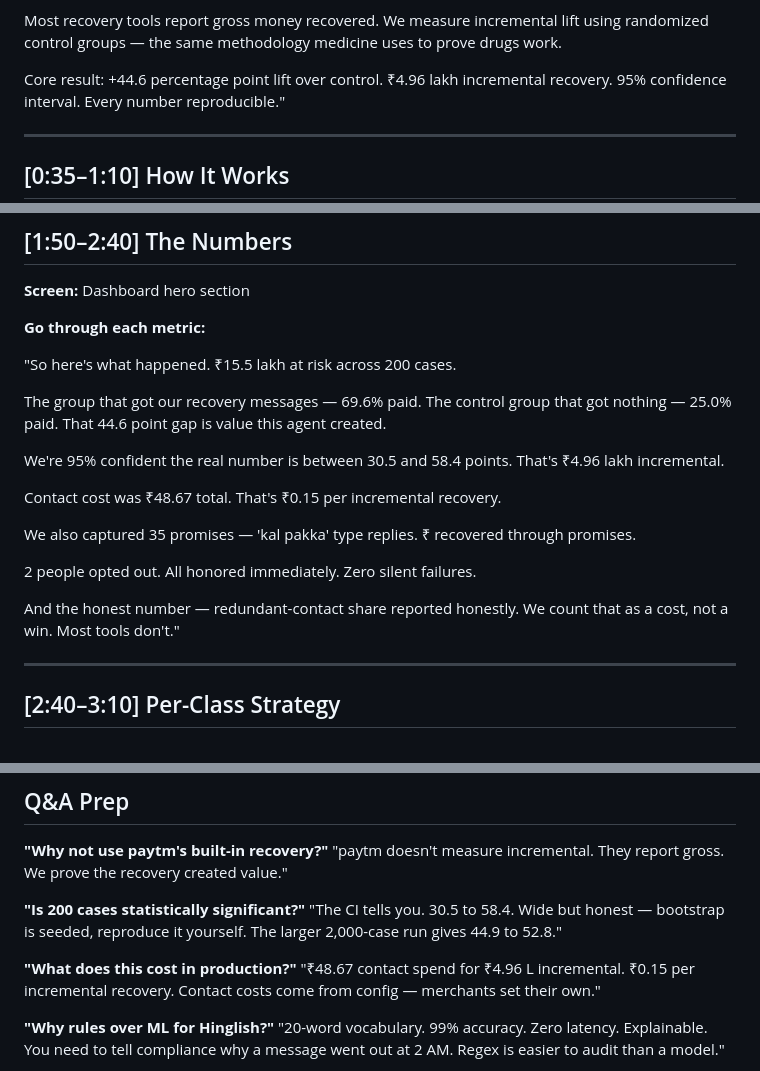
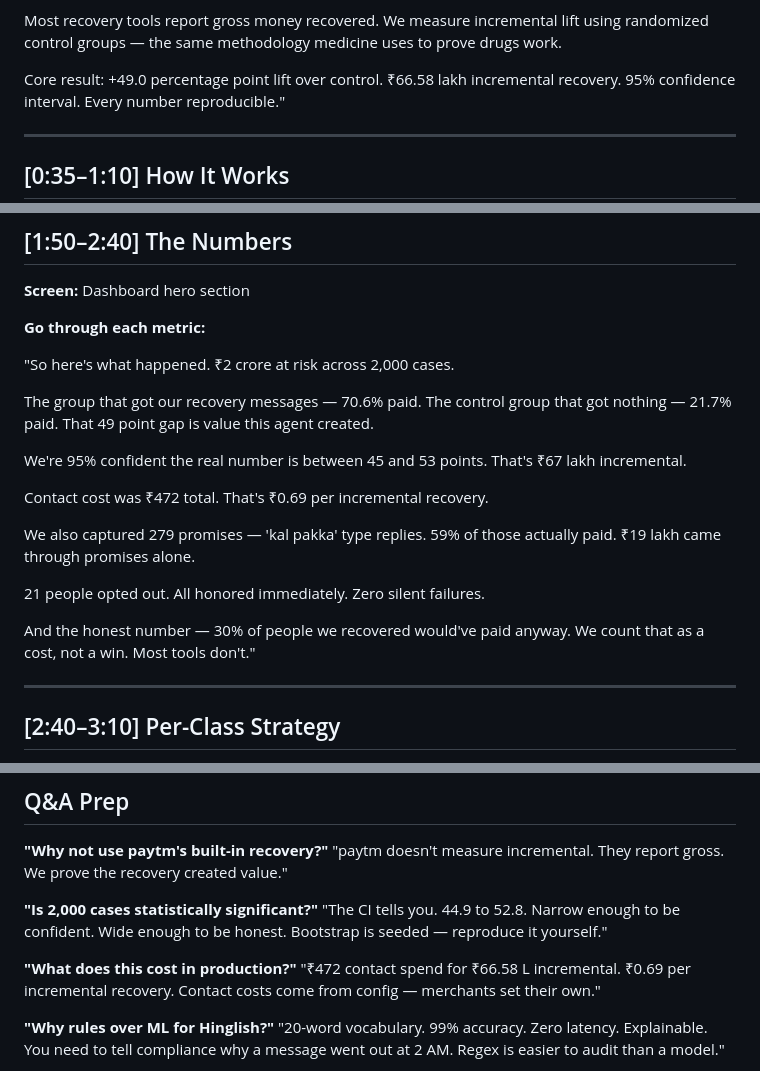
Before and after one commit to hemv-857/ptm-recovery-agent, a Markdown page: DEMO_STORYBOARD.md, 3 parts joined by grey strips. GitHub-like rendering.

```diff
--- a/DEMO_STORYBOARD.md
+++ b/DEMO_STORYBOARD.md
@@ -30,7 +30,7 @@ Most recovery tools report gross money recovered. We measure
 incremental lift using randomized control groups — the same
 methodology medicine uses to prove drugs work.
 
-Core result: +44.6 percentage point lift over control. ₹4.96 lakh
+Core result: +49.0 percentage point lift over control. ₹66.58 lakh
 incremental recovery. 95% confidence interval. Every number
 reproducible."
 
@@ -89,23 +89,24 @@ Case closed. Nine events logged, every step traceable."
 
 **Go through each metric:**
 
-"So here's what happened. ₹15.5 lakh at risk across 200 cases.
+"So here's what happened. ₹2 crore at risk across 2,000 cases.
 
-The group that got our recovery messages — 69.6% paid. The control
-group that got nothing — 25.0% paid. That 44.6 point gap is value
+The group that got our recovery messages — 70.6% paid. The control
+group that got nothing — 21.7% paid. That 49 point gap is value
 this agent created.
 
-We're 95% confident the real number is between 30.5 and 58.4 points.
-That's ₹4.96 lakh incremental.
+We're 95% confident the real number is between 45 and 53 points.
+That's ₹67 lakh incremental.
 
-Contact cost was ₹48.67 total. That's ₹0.15 per incremental recovery.
+Contact cost was ₹472 total. That's ₹0.69 per incremental recovery.
 
-We also captured 35 promises — 'kal pakka' type replies. ₹ recovered through promises.
+We also captured 279 promises — 'kal pakka' type replies. 59% of
+those actually paid. ₹19 lakh came through promises alone.
 
-2 people opted out. All honored immediately. Zero silent failures.
+21 people opted out. All honored immediately. Zero silent failures.
 
-And the honest number — redundant-contact share reported honestly.
-We count that as a cost, not a win. Most tools don't."
+And the honest number — 30% of people we recovered would've paid
+anyway. We count that as a cost, not a win. Most tools don't."
 
 ---
 
@@ -232,12 +233,12 @@ The control group is real."
 "paytm doesn't measure incremental. They report gross. We prove
 the recovery created value."
 
-**"Is 200 cases statistically significant?"**
-"The CI tells you. 30.5 to 58.4. Wide but honest — bootstrap is seeded,
-reproduce it yourself. The larger 2,000-case run gives 44.9 to 52.8."
+**"Is 2,000 cases statistically significant?"**
+"The CI tells you. 44.9 to 52.8. Narrow enough to be confident.
+Wide enough to be honest. Bootstrap is seeded — reproduce it yourself."
 
 **"What does this cost in production?"**
-"₹48.67 contact spend for ₹4.96 L incremental. ₹0.15 per incremental
+"₹472 contact spend for ₹66.58 L incremental. ₹0.69 per incremental
 recovery. Contact costs come from config — merchants set their own."
 
 **"Why rules over ML for Hinglish?"**
```
Also changed, not shown: README.md (+18 -17 lines).
